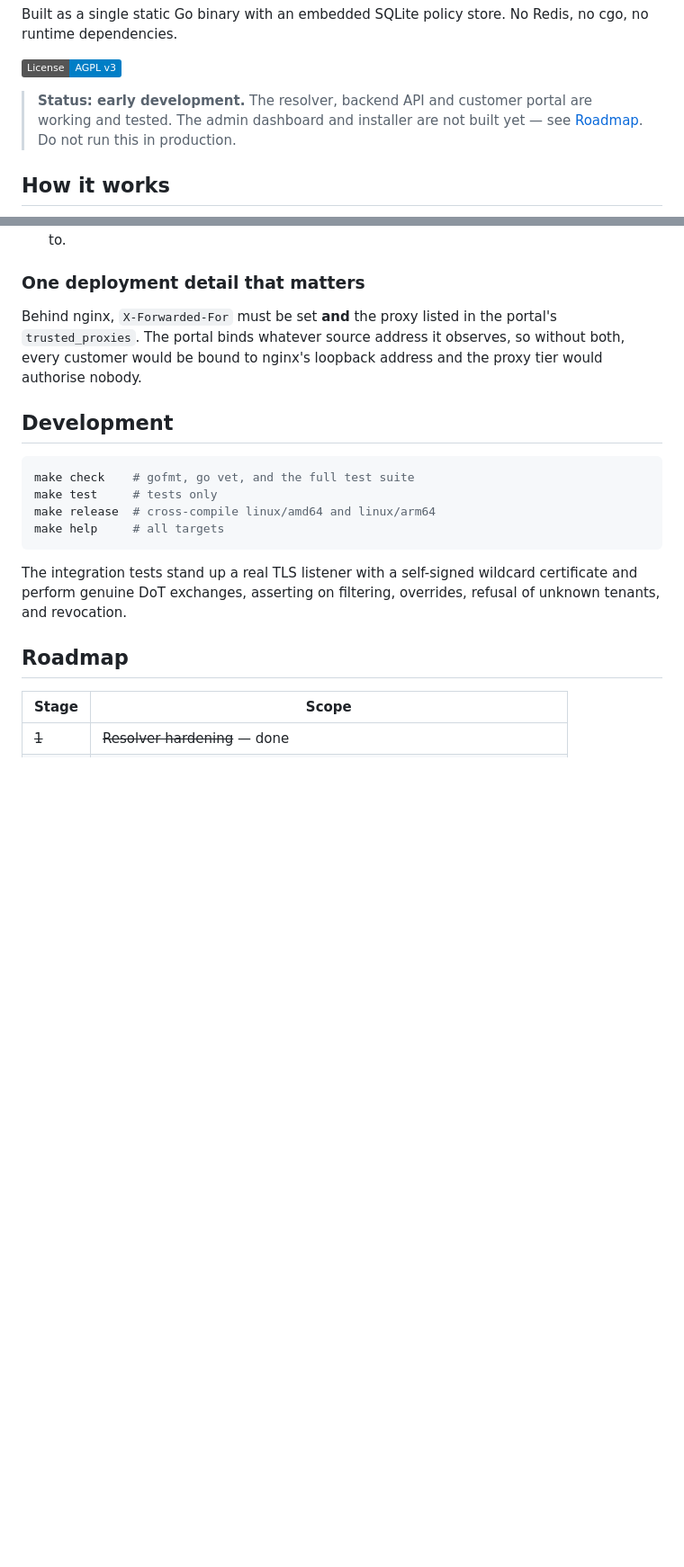
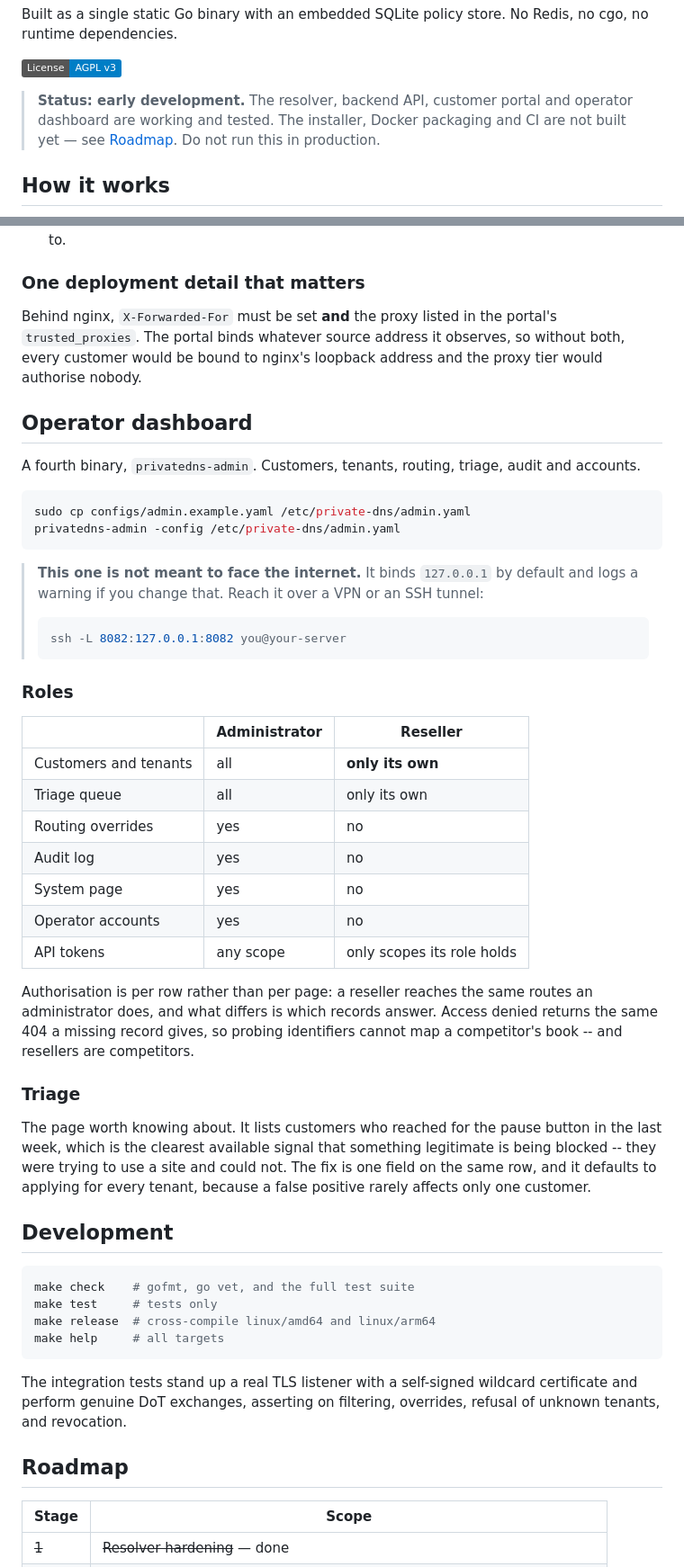
Before and after one commit to Sakawat-hossain/PrivateDNS, a Markdown page: README.md, 2 parts joined by grey strips. Shown at 90% size. Rendered like a GitHub page; badges without logos; blank space fills up the shorter version.

Commit message:
docs: document the operator dashboard
Includes the role matrix, because 'reseller sees only its own' is the single
most important behaviour to get right in a deployment and the least obvious
from the interface itself.

````diff
--- a/README.md
+++ b/README.md
@@ -15,9 +15,9 @@ Redis, no cgo, no runtime dependencies.
 
 [![License: AGPL v3](https://img.shields.io/badge/License-AGPL_v3-blue.svg)](LICENSE)
 
-> **Status: early development.** The resolver, backend API and customer portal
-> are working and tested. The admin dashboard and installer are not built yet —
-> see [Roadmap](#roadmap). Do not run this in production.
+> **Status: early development.** The resolver, backend API, customer portal and
+> operator dashboard are working and tested. The installer, Docker packaging and
+> CI are not built yet — see [Roadmap](#roadmap). Do not run this in production.
 
 ## How it works
 
@@ -344,6 +344,49 @@ portal's `trusted_proxies`. The portal binds whatever source address it
 observes, so without both, every customer would be bound to nginx's loopback
 address and the proxy tier would authorise nobody.
 
+## Operator dashboard
+
+A fourth binary, `privatedns-admin`. Customers, tenants, routing, triage,
+audit and accounts.
+
+```bash
+sudo cp configs/admin.example.yaml /etc/private-dns/admin.yaml
+privatedns-admin -config /etc/private-dns/admin.yaml
+```
+
+> **This one is not meant to face the internet.** It binds `127.0.0.1` by
+> default and logs a warning if you change that. Reach it over a VPN or an SSH
+> tunnel:
+>
+> ```bash
+> ssh -L 8082:127.0.0.1:8082 you@your-server
+> ```
+
+### Roles
+
+| | Administrator | Reseller |
+|---|---|---|
+| Customers and tenants | all | **only its own** |
+| Triage queue | all | only its own |
+| Routing overrides | yes | no |
+| Audit log | yes | no |
+| System page | yes | no |
+| Operator accounts | yes | no |
+| API tokens | any scope | only scopes its role holds |
+
+Authorisation is per row rather than per page: a reseller reaches the same
+routes an administrator does, and what differs is which records answer. Access
+denied returns the same 404 a missing record gives, so probing identifiers
+cannot map a competitor's book -- and resellers are competitors.
+
+### Triage
+
+The page worth knowing about. It lists customers who reached for the pause
+button in the last week, which is the clearest available signal that something
+legitimate is being blocked -- they were trying to use a site and could not.
+The fix is one field on the same row, and it defaults to applying for every
+tenant, because a false positive rarely affects only one customer.
+
 ## Development
 
 ```bash
````
Also changed, not shown: other parts of README.md (+2 -2 lines).
